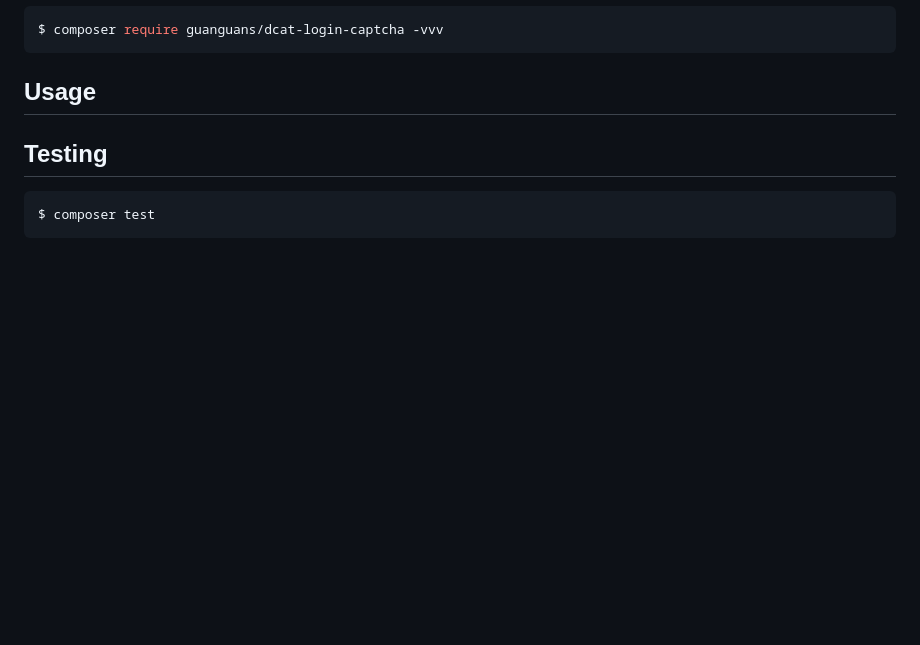
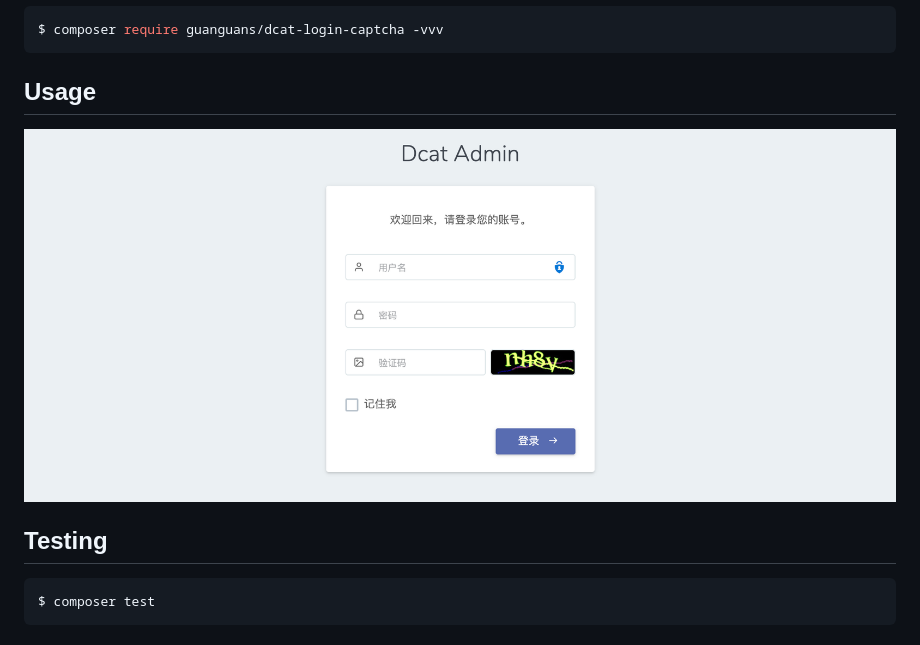
Before and after one commit to guanguans/dcat-login-captcha, a Markdown page: README-EN.md, the part around the change. GitHub-like rendering; pictures changed too: docs/usage.png (added); blank space fills up the shorter version.

````diff
--- a/README-EN.md
+++ b/README-EN.md
@@ -22,6 +22,8 @@ $ composer require guanguans/dcat-login-captcha -vvv
 ```
 
 ## Usage
+
+![usage](docs/usage.png)
 
 ## Testing
 
````
Also changed, not shown: README.md (+2 -0 lines), 1 other file.
